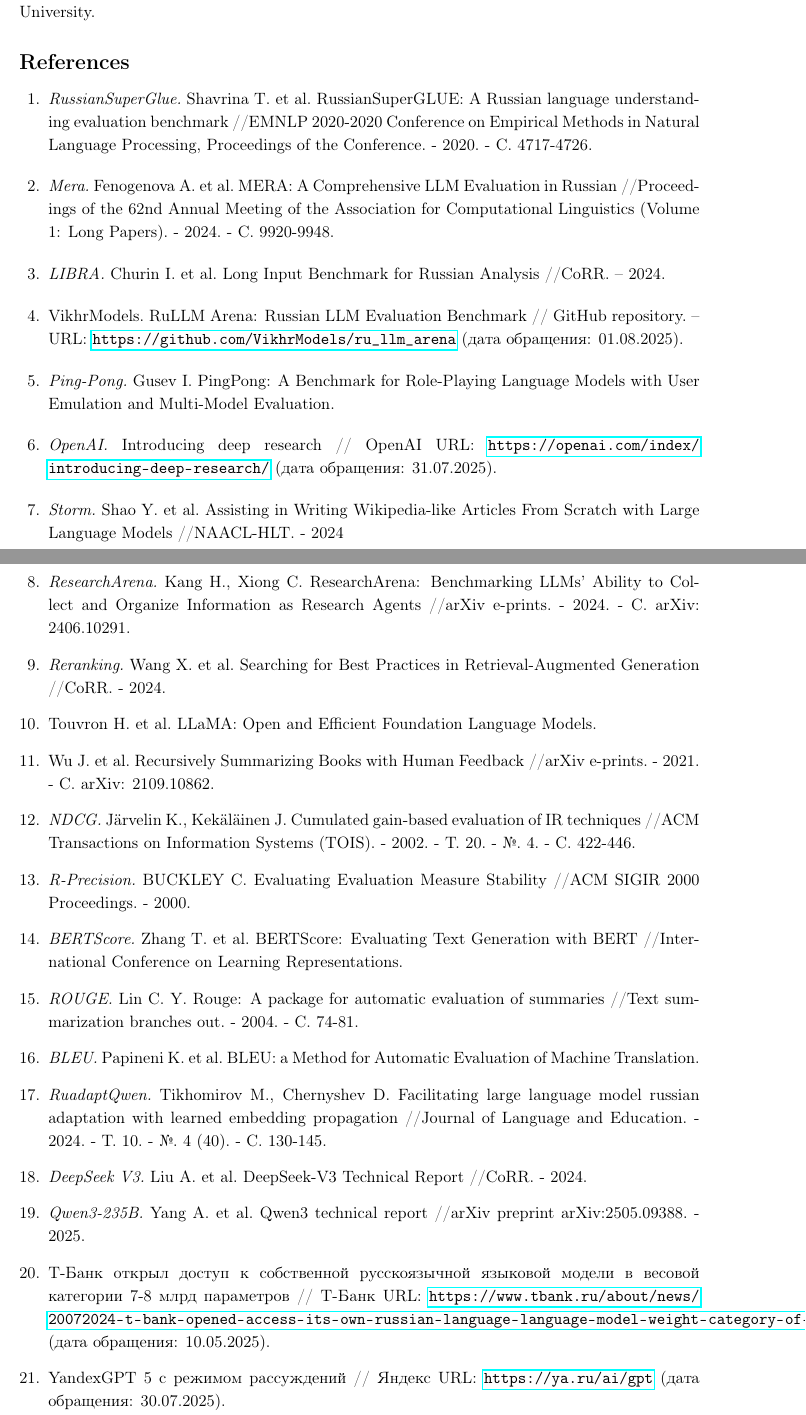
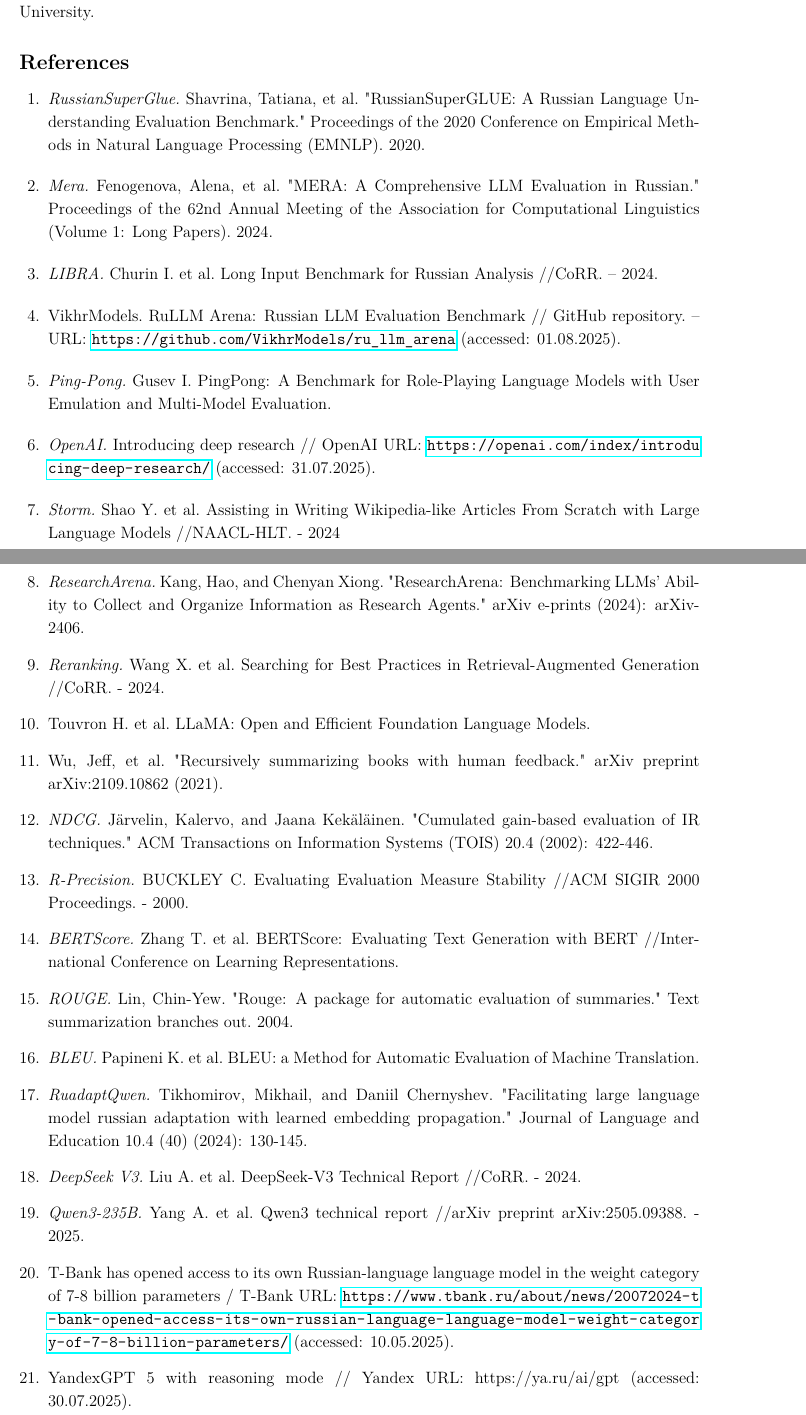
Before and after one commit to Nejimaki-Tori/WikiBench--sfi, a LaTeX document (main.tex): two parts of pages 11 and 12 of 12, joined at a grey line, cut so that both start at the same text. Compiled offline with pdfLaTeX.

Commit message:
поправил ошибки связанные со шрифтами

```diff
--- a/main.tex
+++ b/main.tex
@@ -1,10 +1,10 @@
 \documentclass{superfri}
-\usepackage[T2A]{fontenc}
+\usepackage[T1]{fontenc}
 \usepackage[utf8]{inputenc}
 \usepackage{amsmath}
 \usepackage{amssymb}
 \usepackage{amsthm}
-\usepackage{mathrsfs}
+\usepackage[cal=rsfso]{mathalfa}
 \usepackage{booktabs}
 \usepackage{multirow}
 \usepackage{makecell}
@@ -14,7 +14,10 @@
 \usepackage{algpseudocode}
 \usepackage[normalem]{ulem}
 \usepackage{graphicx}
+\usepackage{xurl}
+\usepackage{lmodern}
 \usepackage[unicode=true,linktocpage=true]{hyperref}
+\usepackage{type1cm}
 
 \begin{document}
 
@@ -441,18 +444,18 @@
 
 \bibitem{rsglue}
 \textit{RussianSuperGlue.}
-Shavrina T. et al. RussianSuperGLUE: A Russian language understanding evaluation benchmark //EMNLP 2020-2020 Conference on Empirical Methods in Natural Language Processing, Proceedings of the Conference. - 2020. - С. 4717-4726.
+Shavrina, Tatiana, et al. "RussianSuperGLUE: A Russian Language Understanding Evaluation Benchmark." Proceedings of the 2020 Conference on Empirical Methods in Natural Language Processing (EMNLP). 2020.
 
 \bibitem{mera}
 \textit{Mera.}
-Fenogenova A. et al. MERA: A Comprehensive LLM Evaluation in Russian //Proceedings of the 62nd Annual Meeting of the Association for Computational Linguistics (Volume 1: Long Papers). - 2024. - С. 9920-9948.
+Fenogenova, Alena, et al. "MERA: A Comprehensive LLM Evaluation in Russian." Proceedings of the 62nd Annual Meeting of the Association for Computational Linguistics (Volume 1: Long Papers). 2024.
 
 \bibitem{libra}
 \textit{LIBRA.}
 Churin I. et al. Long Input Benchmark for Russian Analysis //CoRR. – 2024.
 
 \bibitem{arena}
-VikhrModels. RuLLM Arena: Russian LLM Evaluation Benchmark // GitHub repository. – URL: \url{https://github.com/VikhrModels/ru_llm_arena} (дата обращения: 01.08.2025).
+VikhrModels. RuLLM Arena: Russian LLM Evaluation Benchmark // GitHub repository. – URL: \url{https://github.com/VikhrModels/ru_llm_arena} (accessed: 01.08.2025).
 
 \bibitem{pp}
 \textit{Ping-Pong.}
@@ -460,7 +463,7 @@
 
 \bibitem{deepr}
 \textit{OpenAI.}
-Introducing deep research // OpenAI URL: \url{https://openai.com/index/introducing-deep-research/} (дата обращения: 31.07.2025).
+Introducing deep research // OpenAI URL: \url{https://openai.com/index/introducing-deep-research/} (accessed: 31.07.2025).
 
 \bibitem{storm}
 \textit{Storm.}
@@ -468,7 +471,7 @@
 
 \bibitem{resar}
 \textit{ResearchArena.}
-Kang H., Xiong C. ResearchArena: Benchmarking LLMs' Ability to Collect and Organize Information as Research Agents //arXiv e-prints. - 2024. - С. arXiv: 2406.10291.
+Kang, Hao, and Chenyan Xiong. "ResearchArena: Benchmarking LLMs' Ability to Collect and Organize Information as Research Agents." arXiv e-prints (2024): arXiv-2406.
 
 \bibitem{rerank}
 \textit{Reranking.}
@@ -478,11 +481,11 @@
 Touvron H. et al. LLaMA: Open and Efficient Foundation Language Models.
 
 \bibitem{hier}
-Wu J. et al. Recursively Summarizing Books with Human Feedback //arXiv e-prints. - 2021. - С. arXiv: 2109.10862.
+Wu, Jeff, et al. "Recursively summarizing books with human feedback." arXiv preprint arXiv:2109.10862 (2021).
 
 \bibitem{ndcg}
 \textit{NDCG.}
-Järvelin K., Kekäläinen J. Cumulated gain-based evaluation of IR techniques //ACM Transactions on Information Systems (TOIS). - 2002. - Т. 20. - №. 4. - С. 422-446.
+Järvelin, Kalervo, and Jaana Kekäläinen. "Cumulated gain-based evaluation of IR techniques." ACM Transactions on Information Systems (TOIS) 20.4 (2002): 422-446.
 
 \bibitem{rprecision}
 \textit{R-Precision.}
@@ -494,7 +497,7 @@
 
 \bibitem{rouge}
 \textit{ROUGE.}
-Lin C. Y. Rouge: A package for automatic evaluation of summaries //Text summarization branches out. - 2004. - С. 74-81.
+Lin, Chin-Yew. "Rouge: A package for automatic evaluation of summaries." Text summarization branches out. 2004.
 
 \bibitem{bleu}
 \textit{BLEU.}
@@ -502,7 +505,7 @@
 
 \bibitem{ruadapt}
 \textit{RuadaptQwen.}
-Tikhomirov M., Chernyshev D. Facilitating large language model russian adaptation with learned embedding propagation //Journal of Language and Education. - 2024. - Т. 10. - №. 4 (40). - С. 130-145.
+Tikhomirov, Mikhail, and Daniil Chernyshev. "Facilitating large language model russian adaptation with learned embedding propagation." Journal of Language and Education 10.4 (40) (2024): 130-145.
 
 \bibitem{deepseek}
 \textit{DeepSeek V3.}
@@ -513,10 +516,10 @@
 Yang A. et al. Qwen3 technical report //arXiv preprint arXiv:2505.09388. - 2025.
 
 \bibitem{tpro}
-Т-Банк открыл доступ к собственной русскоязычной языковой модели в весовой категории 7-8 млрд параметров // Т-Банк URL: \url{https://www.tbank.ru/about/news/20072024-t-bank-opened-access-its-own-russian-language-language-model-weight-category-of-7-8-billion-parameters/} (дата обращения: 10.05.2025).
+T-Bank has opened access to its own Russian-language language model in the weight category of 7-8 billion parameters / T-Bank URL: \url{https://www.tbank.ru/about/news/20072024-t-bank-opened-access-its-own-russian-language-language-model-weight-category-of-7-8-billion-parameters/} (accessed: 10.05.2025).
 
 \bibitem{yagpt}
-YandexGPT 5 с режимом рассуждений // Яндекс URL: \url{https://ya.ru/ai/gpt} (дата обращения: 30.07.2025).
+YandexGPT 5 with reasoning mode // Yandex URL: https://ya.ru/ai/gpt (accessed: 30.07.2025).
 
 \end{thebibliography}
 \end{document}
```
Also changed, not shown: main.pdf, 5 other files.
